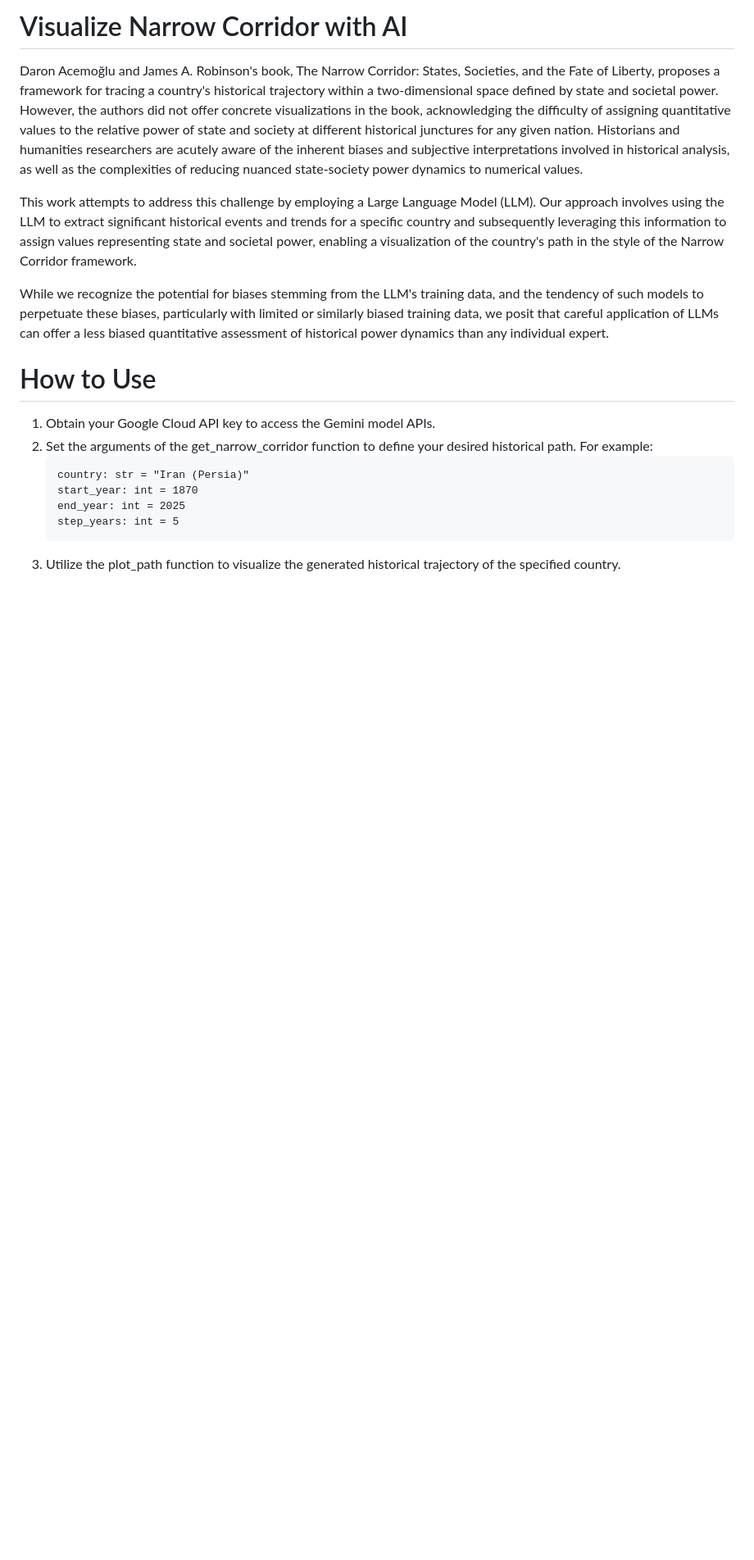
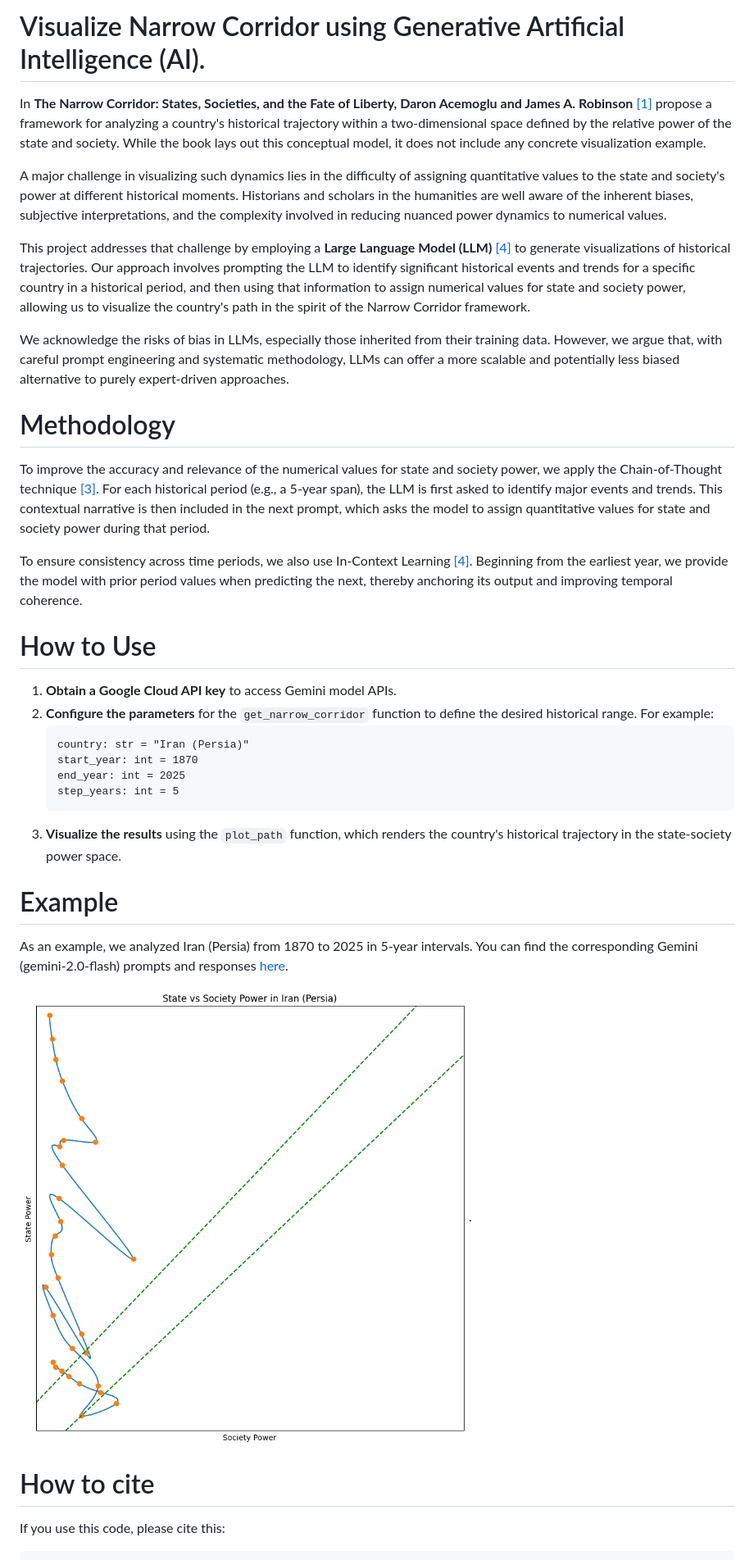
Before and after one commit to esonghori/visualize_narrow_corridor_with_ai, a Markdown page: README.md, the part around the change printed below. Shown: that part at 82% size. Rendered like a GitHub page; pictures changed too: example/Iran (Persia) 1880-2025.png (added); blank space fills up the shorter version.

Commit message:
update the text and add Iran example

````diff
--- a/README.md
+++ b/README.md
@@ -1,19 +1,40 @@
-# Visualize Narrow Corridor with AI
+# Visualize Narrow Corridor using Generative Artificial Intelligence (AI).
 
-Daron Acemoğlu and James A. Robinson's book, The Narrow Corridor: States, Societies, and the Fate of Liberty, proposes a framework for tracing a country's historical trajectory within a two-dimensional space defined by state and societal power. However, the authors did not offer concrete visualizations in the book, acknowledging the difficulty of assigning quantitative values to the relative power of state and society at different historical junctures for any given nation. Historians and humanities researchers are acutely aware of the inherent biases and subjective interpretations involved in historical analysis, as well as the complexities of reducing nuanced state-society power dynamics to numerical values.
+In **The Narrow Corridor: States, Societies, and the Fate of Liberty, Daron Acemoglu and James A. Robinson** [[1]](#1) propose a framework for analyzing a country's historical trajectory within a two-dimensional space defined by the relative power of the state and society. While the book lays out this conceptual model, it does not include any concrete visualization example.
 
-This work attempts to address this challenge by employing a Large Language Model (LLM). Our approach involves using the LLM to extract significant historical events and trends for a specific country and subsequently leveraging this information to assign values representing state and societal power, enabling a visualization of the country's path in the style of the Narrow Corridor framework.
+A major challenge in visualizing such dynamics lies in the difficulty of assigning quantitative values to the state and society's power at different historical moments. Historians and scholars in the humanities are well aware of the inherent biases, subjective interpretations, and the complexity involved in reducing nuanced power dynamics to numerical values.
 
-While we recognize the potential for biases stemming from the LLM's training data, and the tendency of such models to perpetuate these biases, particularly with limited or similarly biased training data, we posit that careful application of LLMs can offer a less biased quantitative assessment of historical power dynamics than any individual expert.
+This project addresses that challenge by employing a **Large Language Model (LLM)** [[4]](#4) to generate visualizations of historical trajectories. Our approach involves prompting the LLM to identify significant historical events and trends for a specific country in a historical period, and then using that information to assign numerical values for state and society power, allowing us to visualize the country's path in the spirit of the Narrow Corridor framework.
+
+We acknowledge the risks of bias in LLMs, especially those inherited from their training data. However, we argue that, with careful prompt engineering and systematic methodology, LLMs can offer a more scalable and potentially less biased alternative to purely expert-driven approaches.
+
+# Methodology
+
+To improve the accuracy and relevance of the numerical values for state and society power, we apply the Chain-of-Thought technique [[3]](#3). For each historical period (e.g., a 5-year span), the LLM is first asked to identify major events and trends. This contextual narrative is then included in the next prompt, which asks the model to assign quantitative values for state and society power during that period.
+
+To ensure consistency across time periods, we also use In-Context Learning [[4]](#4). Beginning from the earliest year, we provide the model with prior period values when predicting the next, thereby anchoring its output and improving temporal coherence.
 
 # How to Use
 
-1.  Obtain your Google Cloud API key to access the Gemini model APIs.
-1.  Set the arguments of the get_narrow_corridor function to define your desired historical path. For example:
+1.  **Obtain a Google Cloud API key** to access Gemini model APIs.
+1.  **Configure the parameters** for the `get_narrow_corridor` function to define the desired historical range. For example:
 	```
 	country: str = "Iran (Persia)"
 	start_year: int = 1870
 	end_year: int = 2025
 	step_years: int = 5
 	```
-1. Utilize the plot_path function to visualize the generated historical trajectory of the specified country.
+1. **Visualize the results** using the `plot_path` function, which renders the country's historical trajectory in the state-society power space.
+
+
+# Example
+
+As an example, we analyzed Iran (Persia) from 1870 to 2025 in 5-year intervals. You can find the corresponding Gemini (gemini-2.0-flash) prompts and responses [here](./example/Iran%20(Persia)%201880-2025%20promot%20and%20response.txt).
+
+![Iran's path from 1880 to 2025](./example/Iran%20(Persia)%201880-2025.png).
+
+
+# How to cite
+
+If you use this code, please cite this:
+
````
Also changed, not shown: other parts of README.md (+16 -0 lines), 2 other files.
